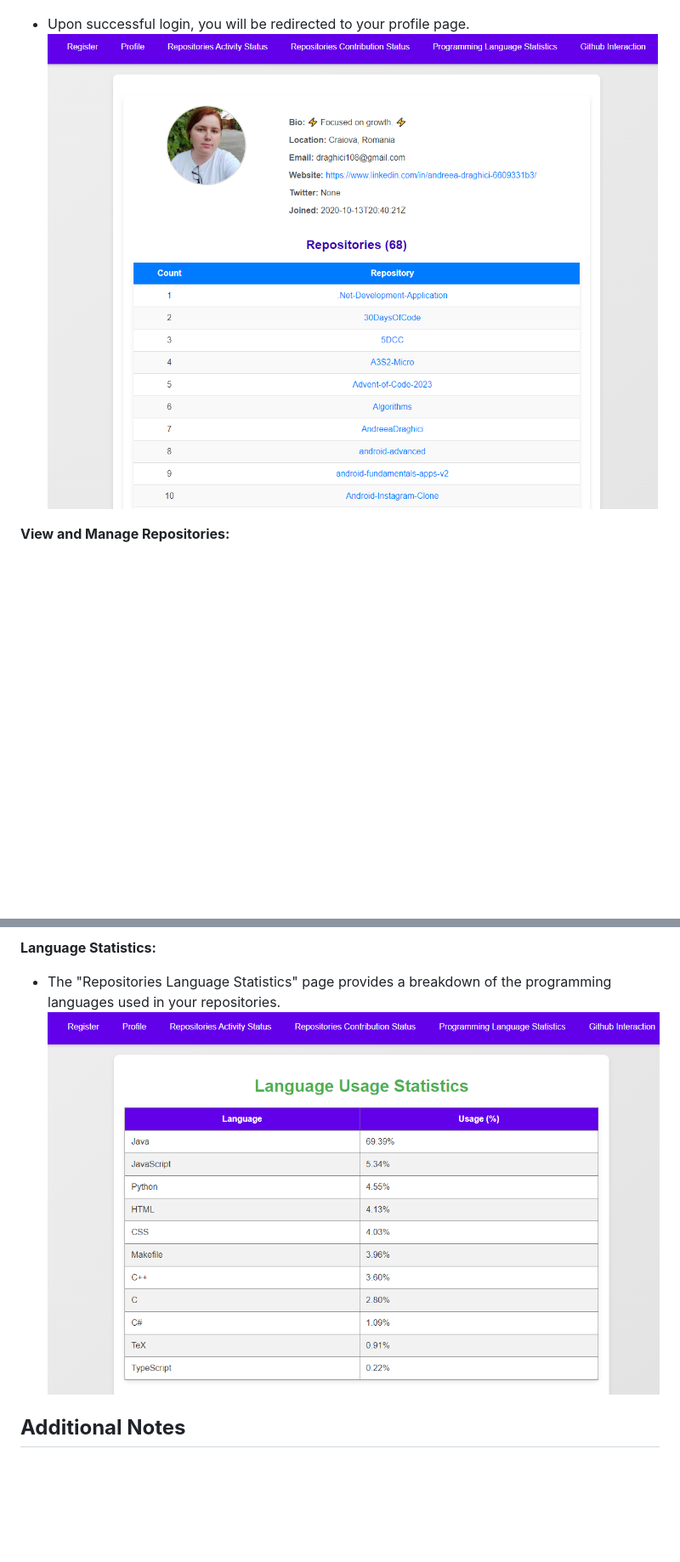
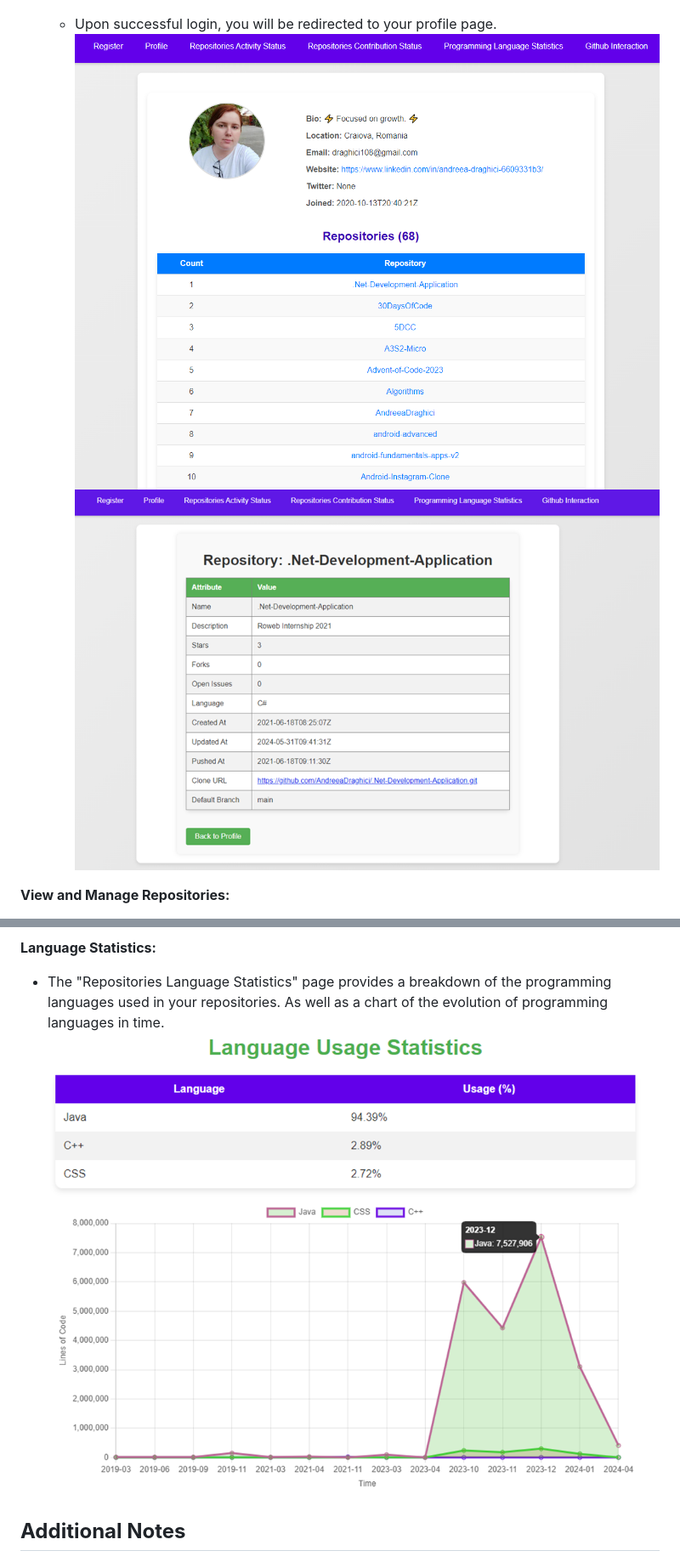
Before and after one commit to AndreeaDraghici/GitHub-Metrics-Dashboard, a Markdown page: readme.md, 2 parts joined by grey strips. Shown: that part at 85% size. Rendered like a GitHub page; pictures changed too: img/img_6.png (added), img/img_7.png (added); blank space fills up the shorter version.

```diff
--- a/readme.md
+++ b/readme.md
@@ -68,8 +68,10 @@ The application should now be accessible at http://127.0.0.1:8000/.
 * Navigate to the login page and enter your GitHub username.
   ![img.png](img/img.png)
 
-* Upon successful login, you will be redirected to your profile page.
-  ![img_1.png](img/img_1.png)
+  * Upon successful login, you will be redirected to your profile page.
+    ![img_1.png](img/img_1.png)
+    ![img_7.png](img/img_7.png)
+
 
 **View and Manage Repositories:**
 
@@ -91,8 +93,8 @@ The application should now be accessible at http://127.0.0.1:8000/.
 **Language Statistics:**
 
 * The "Repositories Language Statistics" page provides a breakdown of the programming languages used in your
-  repositories.
-  ![img_4.png](img/img_4.png)
+  repositories. As well as a chart of the evolution of programming languages in time.
+  ![img_6.png](img/img_6.png)
 
 ## **Additional Notes**
 
```
